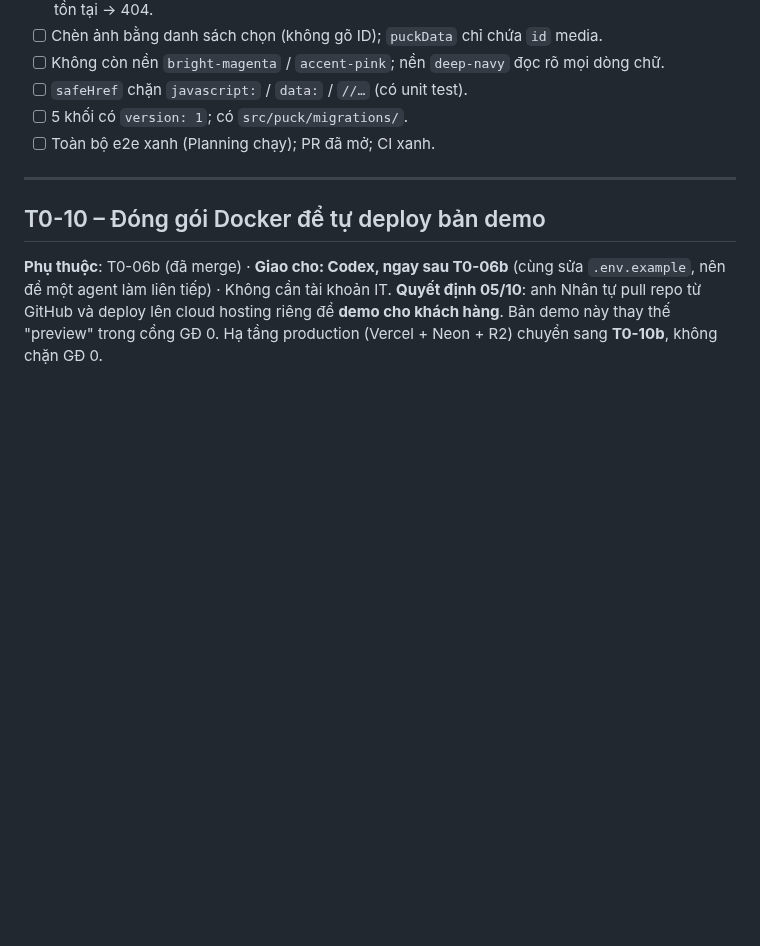
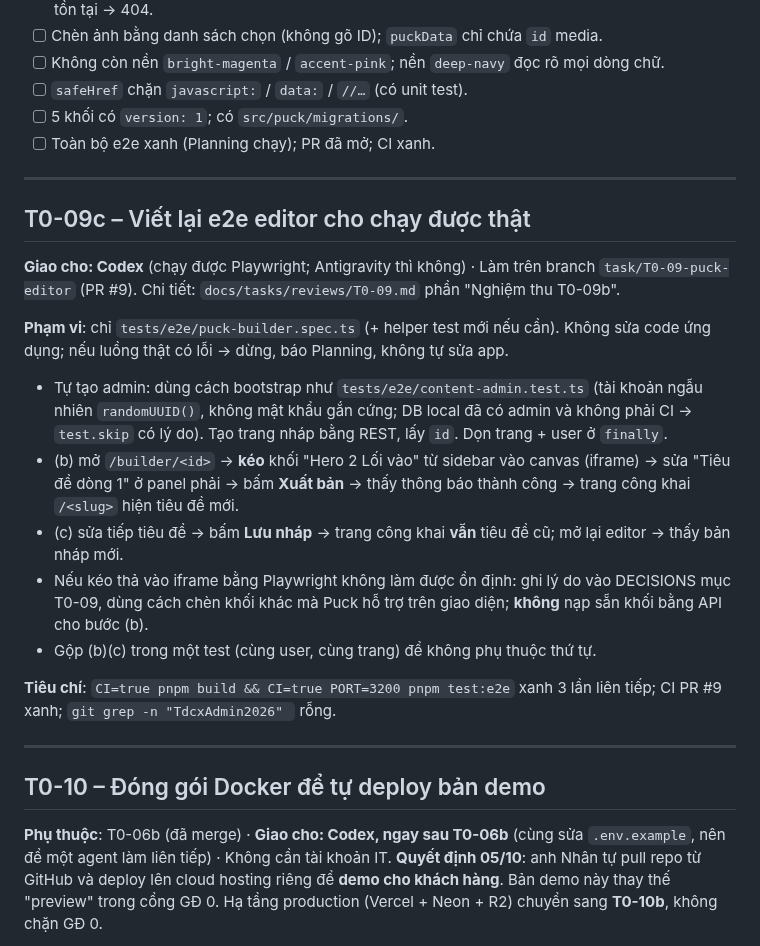
Before and after one commit to residoken-wq/tramdungcamxuc, a Markdown page: docs/tasks/GD0.md, the part around the change. Rendered like a GitHub page; blank space fills up the shorter version.

```diff
--- a/docs/tasks/GD0.md
+++ b/docs/tasks/GD0.md
@@ -489,6 +489,21 @@ Thư mục: `src/components/site/` (ProductCard, TestimonialCard, LeadForm, Navb
 
 ---
 
+## T0-09c – Viết lại e2e editor cho chạy được thật
+
+**Giao cho: Codex** (chạy được Playwright; Antigravity thì không) · Làm trên branch `task/T0-09-puck-editor` (PR #9). Chi tiết: `docs/tasks/reviews/T0-09.md` phần "Nghiệm thu T0-09b".
+
+**Phạm vi**: chỉ `tests/e2e/puck-builder.spec.ts` (+ helper test mới nếu cần). Không sửa code ứng dụng; nếu luồng thật có lỗi → dừng, báo Planning, không tự sửa app.
+- Tự tạo admin: dùng cách bootstrap như `tests/e2e/content-admin.test.ts` (tài khoản ngẫu nhiên `randomUUID()`, không mật khẩu gắn cứng; DB local đã có admin và không phải CI → `test.skip` có lý do). Tạo trang nháp bằng REST, lấy `id`. Dọn trang + user ở `finally`.
+- (b) mở `/builder/<id>` → **kéo** khối "Hero 2 Lối vào" từ sidebar vào canvas (iframe) → sửa "Tiêu đề dòng 1" ở panel phải → bấm **Xuất bản** → thấy thông báo thành công → trang công khai `/<slug>` hiện tiêu đề mới.
+- (c) sửa tiếp tiêu đề → bấm **Lưu nháp** → trang công khai **vẫn** tiêu đề cũ; mở lại editor → thấy bản nháp mới.
+- Nếu kéo thả vào iframe bằng Playwright không làm được ổn định: ghi lý do vào DECISIONS mục T0-09, dùng cách chèn khối khác mà Puck hỗ trợ trên giao diện; **không** nạp sẵn khối bằng API cho bước (b).
+- Gộp (b)(c) trong một test (cùng user, cùng trang) để không phụ thuộc thứ tự.
+
+**Tiêu chí**: `CI=true pnpm build && CI=true PORT=3200 pnpm test:e2e` xanh 3 lần liên tiếp; CI PR #9 xanh; `git grep -n "TdcxAdmin2026" ` rỗng.
+
+---
+
 ## T0-10 – Đóng gói Docker để tự deploy bản demo
 
 **Phụ thuộc**: T0-06b (đã merge) · **Giao cho: Codex, ngay sau T0-06b** (cùng sửa `.env.example`, nên để một agent làm liên tiếp) · Không cần tài khoản IT.
```
Also changed, not shown: docs/tasks/README.md (+3 -2 lines), docs/tasks/reviews/T0-09-builder-canvas.png (added), 1 other file.
